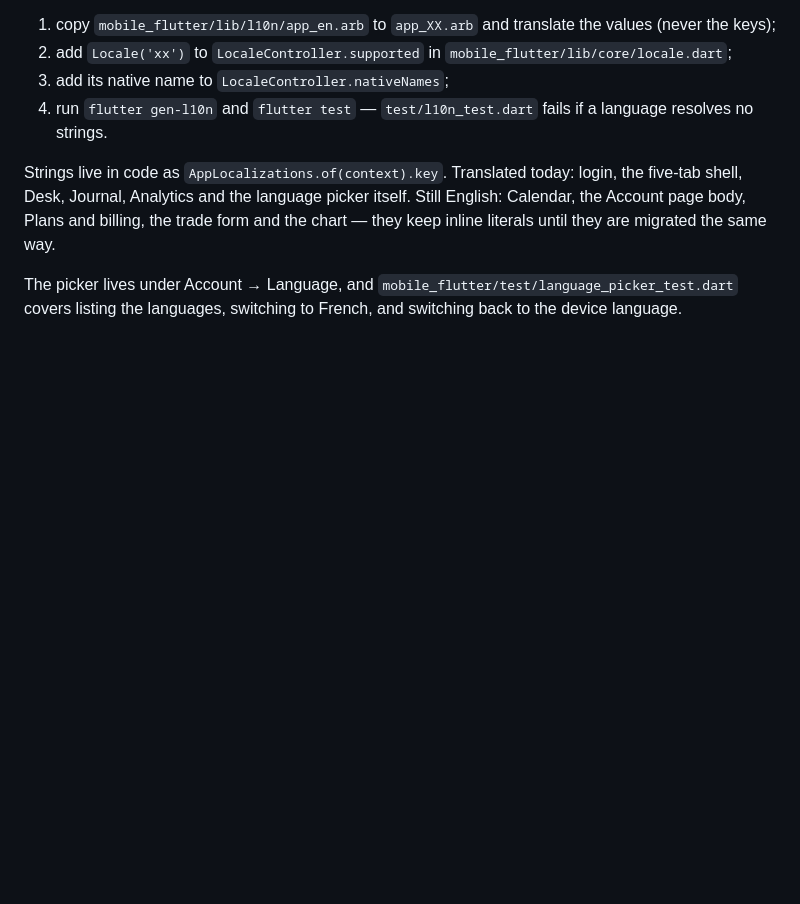
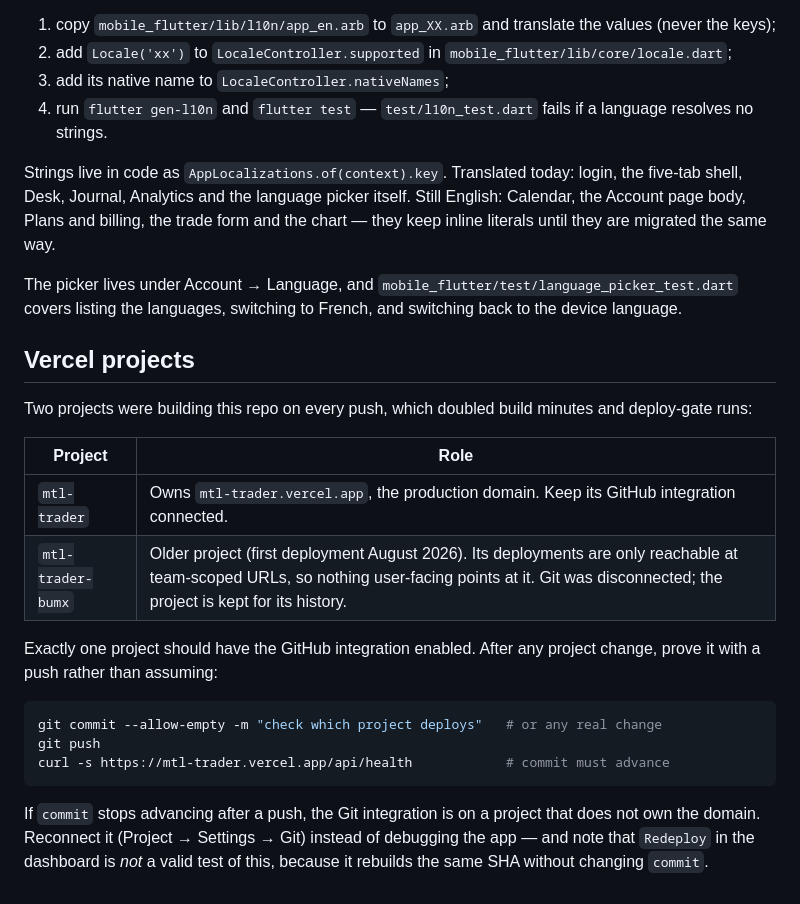
Before and after one commit to JeyMTL/mtl-trader, a Markdown page: docs/OPERATIONS.md, the part around the change. Drawn GitHub-style; blank space fills up the shorter version.

Commit message:
docs: record which Vercel project owns production
Two projects built every push, so note which one owns the domain and how to
prove it after a change: push, then check that /api/health reports the new
commit. A dashboard Redeploy rebuilds the same SHA and cannot test this.

🤖 Generated with Codebuff
Co-Authored-By: Codebuff <noreply@codebuff.com>

````diff
--- a/docs/OPERATIONS.md
+++ b/docs/OPERATIONS.md
@@ -125,3 +125,27 @@ same way.
 The picker lives under Account → Language, and
 `mobile_flutter/test/language_picker_test.dart` covers listing the languages,
 switching to French, and switching back to the device language.
+
+## Vercel projects
+
+Two projects were building this repo on every push, which doubled build minutes
+and deploy-gate runs:
+
+| Project | Role |
+| --- | --- |
+| `mtl-trader` | Owns `mtl-trader.vercel.app`, the production domain. Keep its GitHub integration connected. |
+| `mtl-trader-bumx` | Older project (first deployment August 2026). Its deployments are only reachable at team-scoped URLs, so nothing user-facing points at it. Git was disconnected; the project is kept for its history. |
+
+Exactly one project should have the GitHub integration enabled. After any project
+change, prove it with a push rather than assuming:
+
+```bash
+git commit --allow-empty -m "check which project deploys"   # or any real change
+git push
+curl -s https://mtl-trader.vercel.app/api/health            # commit must advance
+```
+
+If `commit` stops advancing after a push, the Git integration is on a project
+that does not own the domain. Reconnect it (Project → Settings → Git) instead of
+debugging the app — and note that `Redeploy` in the dashboard is *not* a valid
+test of this, because it rebuilds the same SHA without changing `commit`.
````
